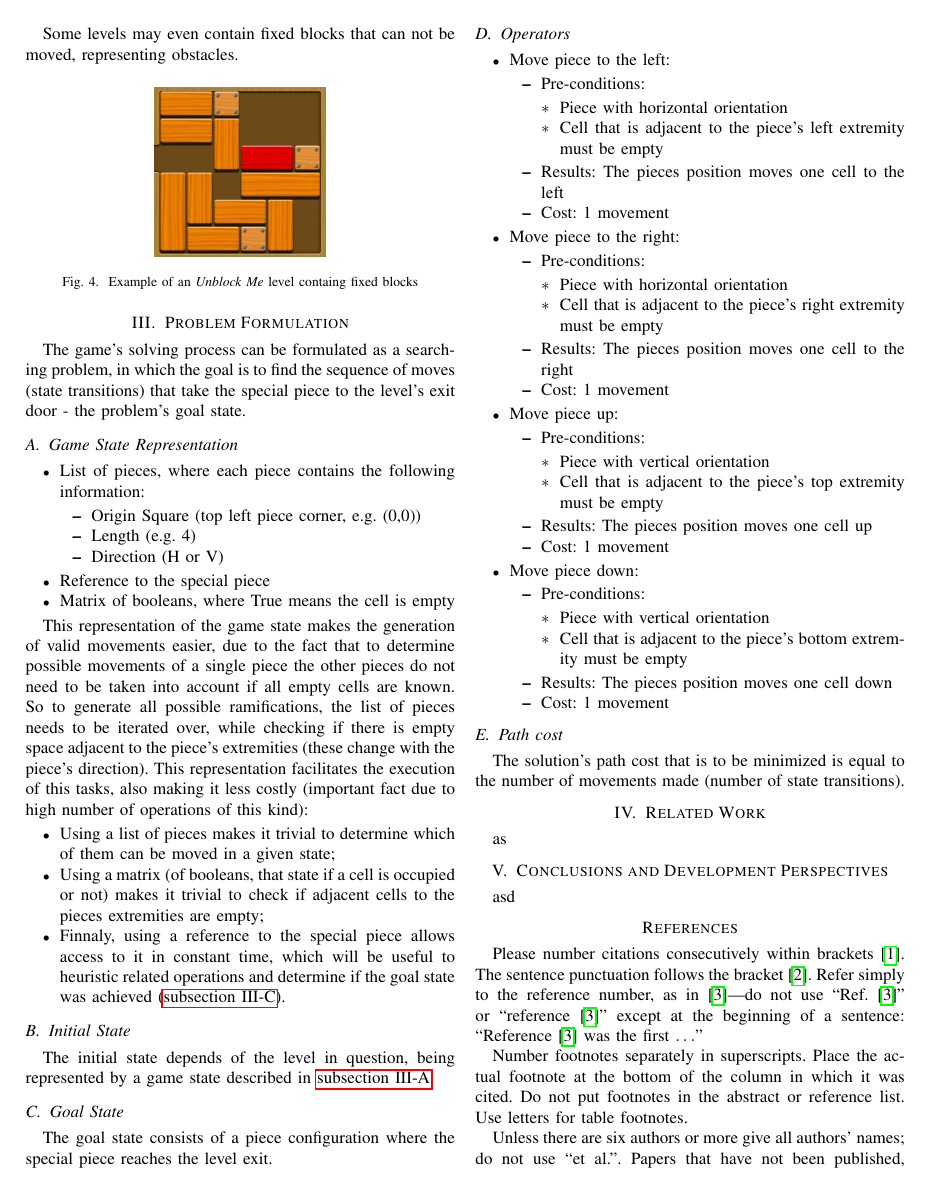
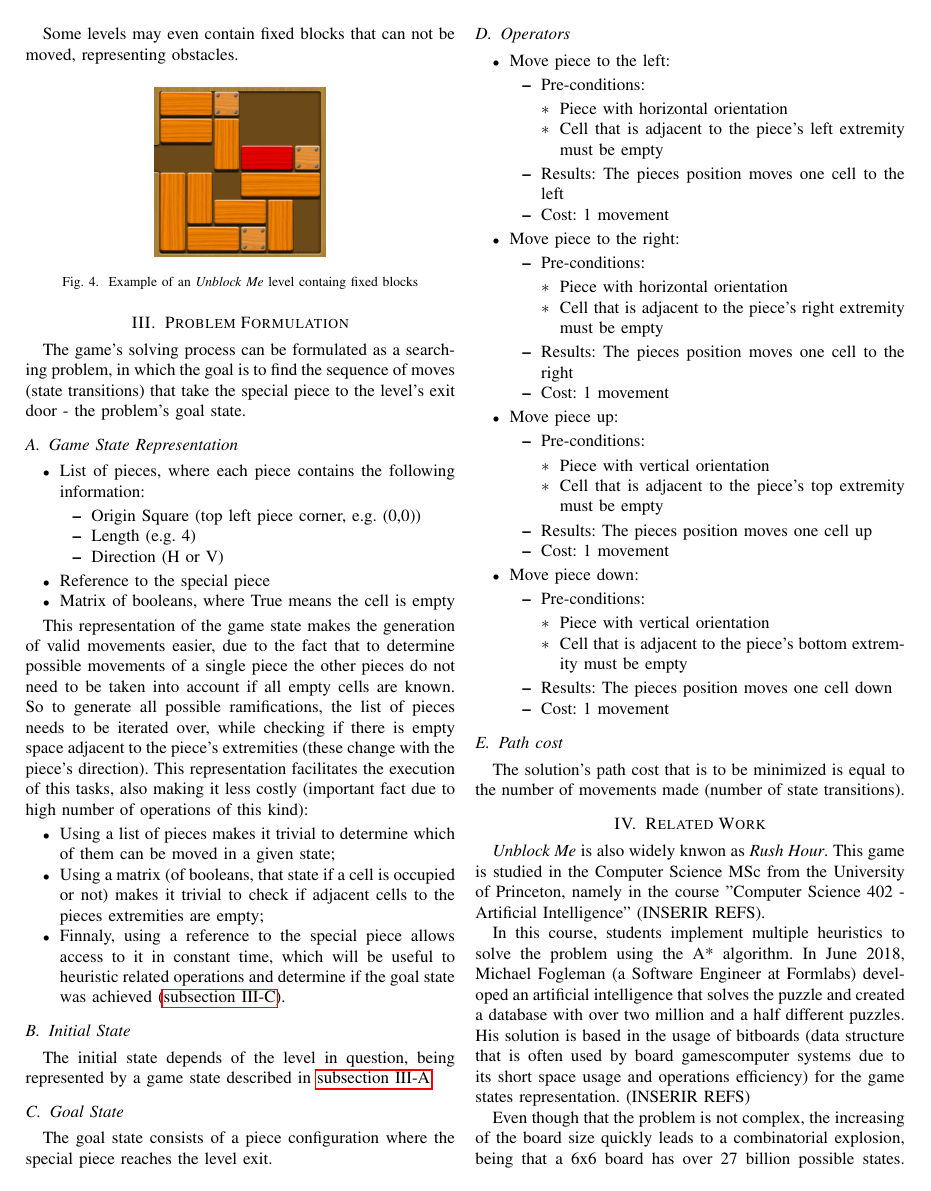
Before and after one commit to xRuiAlves/FEUP-IART, a LaTeX paper (reports/intermediate-delivery/report.tex): page 2 of 3. Compiled offline with pdfLaTeX; a missing font is replaced by an installed copy or a similar font; a LaTeX package or settings file that is missing is left out.

Commit message:
Added 'Related Work' section

```diff
--- a/reports/intermediate-delivery/report.tex
+++ b/reports/intermediate-delivery/report.tex
@@ -166,10 +166,14 @@ The solution's path cost that is to be minimized is equal to the number of movem
 
 
 \section{Related Work}
-as
+\textit{Unblock Me} is also widely knwon as \textit{Rush Hour}. This game is studied in the Computer Science MSc from the University of Princeton, namely in the course "Computer Science 402 - Artificial Intelligence" (INSERIR REFS).
+
+In this course, students implement multiple heuristics to solve the problem using the A* algorithm. In June 2018, Michael Fogleman (a Software Engineer at Formlabs) developed an artificial intelligence that solves the puzzle and created a database with over two million and a half different puzzles. His solution is based in the usage of bitboards (data structure that is often used by board gamescomputer systems due to its short space usage and operations efficiency) for the game states representation. (INSERIR REFS)
+
+Even though that the problem is not complex, the increasing of the board size quickly leads to a combinatorial explosion, being that a 6x6 board has over 27 billion possible states. Thus, it is not efficient to find a solution by exploring all the possible states, being a good heuristic for state exploration mandatory (INSERIR REFS).
 
 \section{Conclusions and Development Perspectives}
-asd
+TODO
 
 \section*{References}
 
```
Also changed, not shown: reports/intermediate-delivery/report.tex (4 more changed lines).
